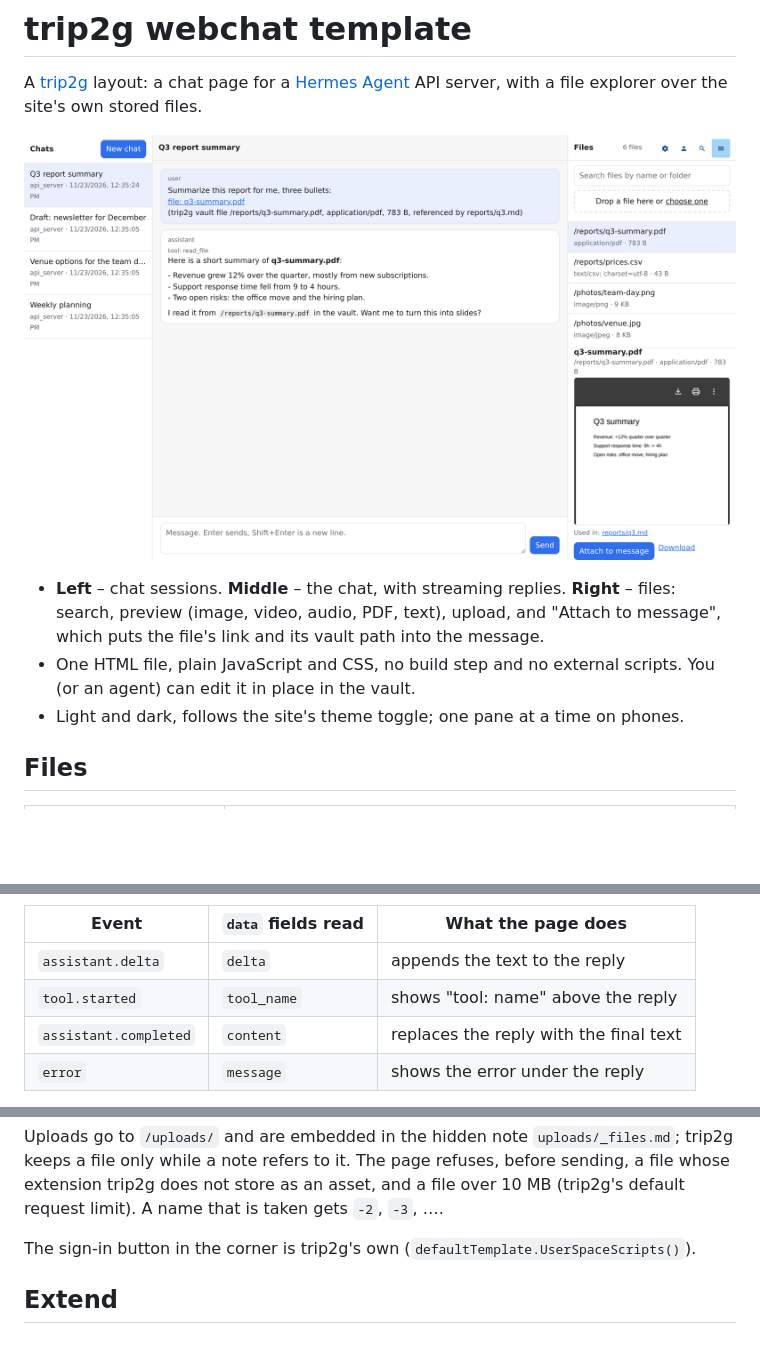
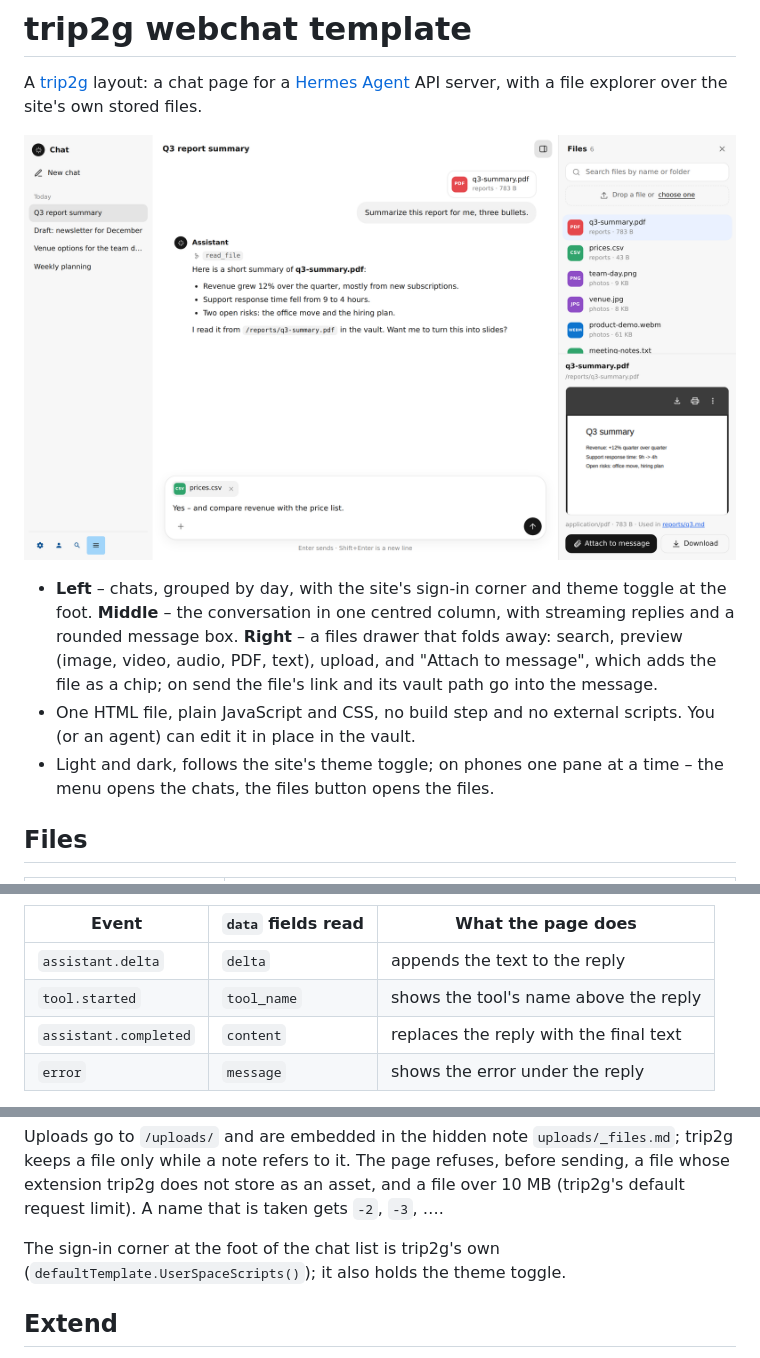
Before and after one commit to trip2g/chat_template, a Markdown page: README.md, 3 parts joined by grey strips. Rendered like a GitHub page; pictures changed too: docs/screenshot.png; blank space fills up the shorter version.

```diff
--- a/README.md
+++ b/README.md
@@ -8,11 +8,14 @@ file explorer over the site's own stored files.
 
-- **Left** – chat sessions. **Middle** – the chat, with streaming replies.
-  **Right** – files: search, preview (image, video, audio, PDF, text), upload,
-  and "Attach to message", which puts the file's link and its vault path into
-  the message.
+- **Left** – chats, grouped by day, with the site's sign-in corner and theme
+  toggle at the foot. **Middle** – the conversation in one centred column,
+  with streaming replies and a rounded message box. **Right** – a files
+  drawer that folds away: search, preview (image, video, audio, PDF, text),
+  upload, and "Attach to message", which adds the file as a chip; on send the
+  file's link and its vault path go into the message.
 - One HTML file, plain JavaScript and CSS, no build step and no external
   scripts. You (or an agent) can edit it in place in the vault.
-- Light and dark, follows the site's theme toggle; one pane at a time on phones.
+- Light and dark, follows the site's theme toggle; on phones one pane at a
+  time – the menu opens the chats, the files button opens the files.
 
 ## Files
 
@@ -53,7 +56,7 @@ Server-sent events the page uses; every other event is ignored:
 | Event | `data` fields read | What the page does |
 |---|---|---|
 | `assistant.delta` | `delta` | appends the text to the reply |
-| `tool.started` | `tool_name` | shows "tool: name" above the reply |
+| `tool.started` | `tool_name` | shows the tool's name above the reply |
 | `assistant.completed` | `content` | replaces the reply with the final text |
 | `error` | `message` | shows the error under the reply |
 
@@ -94,8 +97,8 @@ page refuses, before sending, a file whose extension trip2g does not store as
 an asset, and a file over 10 MB (trip2g's default request limit). A name that
 is taken gets `-2`, `-3`, ….
 
-The sign-in button in the corner is trip2g's own
-(`defaultTemplate.UserSpaceScripts()`).
+The sign-in corner at the foot of the chat list is trip2g's own
+(`defaultTemplate.UserSpaceScripts()`); it also holds the theme toggle.
 
 ## Extend
 
```
Also changed, not shown: other parts of README.md (+1 -1 lines), _webchat/README.md (+14 -6 lines), 1 other file.
